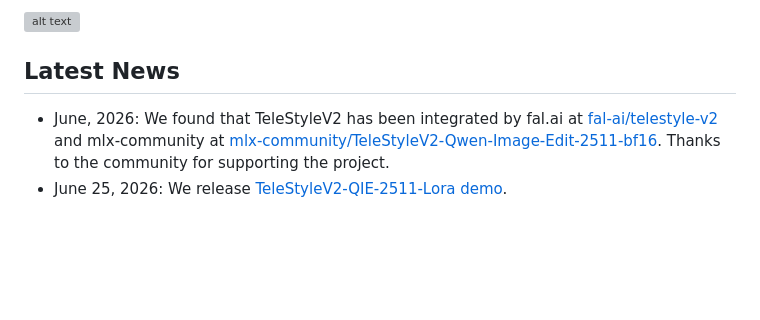
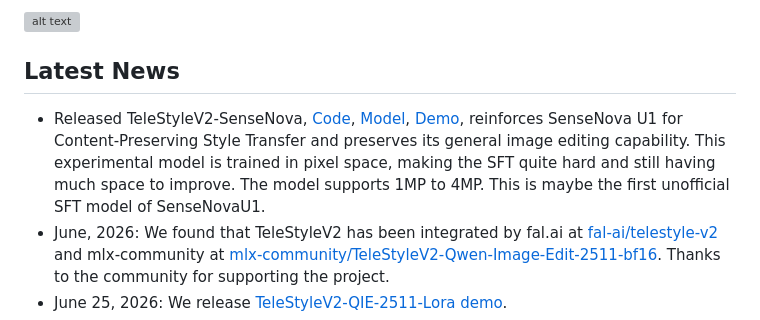
Before and after one commit to Tele-AI/TeleStyleV2, a Markdown page: readme.md, the part around the change. Drawn GitHub-style; blank space fills up the shorter version; grey boxes are pictures that could not be loaded.

```diff
--- a/readme.md
+++ b/readme.md
@@ -19,6 +19,7 @@ Given a content reference and a style reference, content-preserving style transf
 
  ![alt text](./static/images/compare.png)
 ## Latest News
+- Released TeleStyleV2-SenseNova, [Code](https://huggingface.co/spaces/witcherderivia/TeleStyle-SenseNova/tree/main), [Model](https://huggingface.co/Tele-AI/TeleStyleV2), [Demo](https://huggingface.co/spaces/witcherderivia/TeleStyle-SenseNova), reinforces SenseNova U1 for Content-Preserving Style Transfer and preserves its general image editing capability. This experimental model is trained in pixel space, making the SFT quite hard and still having much space to improve. The model supports 1MP to 4MP. This is maybe the first unofficial SFT model of SenseNovaU1.
 - June, 2026: We found that TeleStyleV2 has been integrated by fal.ai at [fal-ai/telestyle-v2](https://fal.ai/models/fal-ai/telestyle-v2/api) and mlx-community at  [mlx-community/TeleStyleV2-Qwen-Image-Edit-2511-bf16](https://huggingface.co/mlx-community/TeleStyleV2-Qwen-Image-Edit-2511-bf16). Thanks to the community for supporting the project.
 - June 25, 2026: We release [TeleStyleV2-QIE-2511-Lora demo](https://huggingface.co/spaces/witcherderivia/TeleStyleV2-QIE2511).
 - June 11, 2026: We release a [free online demo for TeleStyleV2-QIE-2509-Lora-DMD ](https://huggingface.co/spaces/witcherderivia/TeleStyleV2) for diffusers model.  We also release the diffsynth version of [TeleStyleV2-QIE-2509-Lora](https://huggingface.co/Tele-AI/TeleStyleV2/blob/main/diffsynth-TeleStyleV2-QIE-2509-Lora-bf16.safetensors). Please light a star to support this project if you find the demo useful.
```
